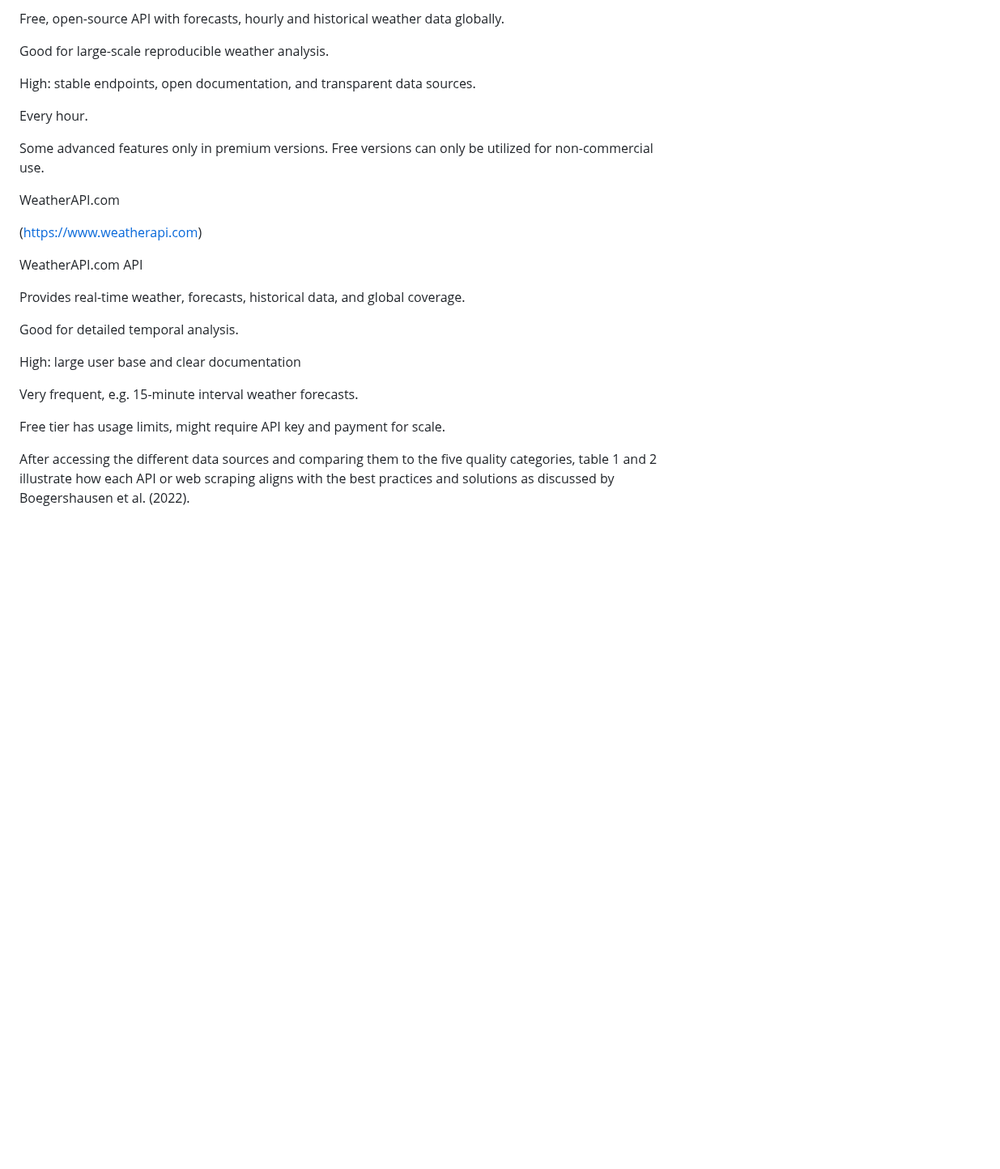
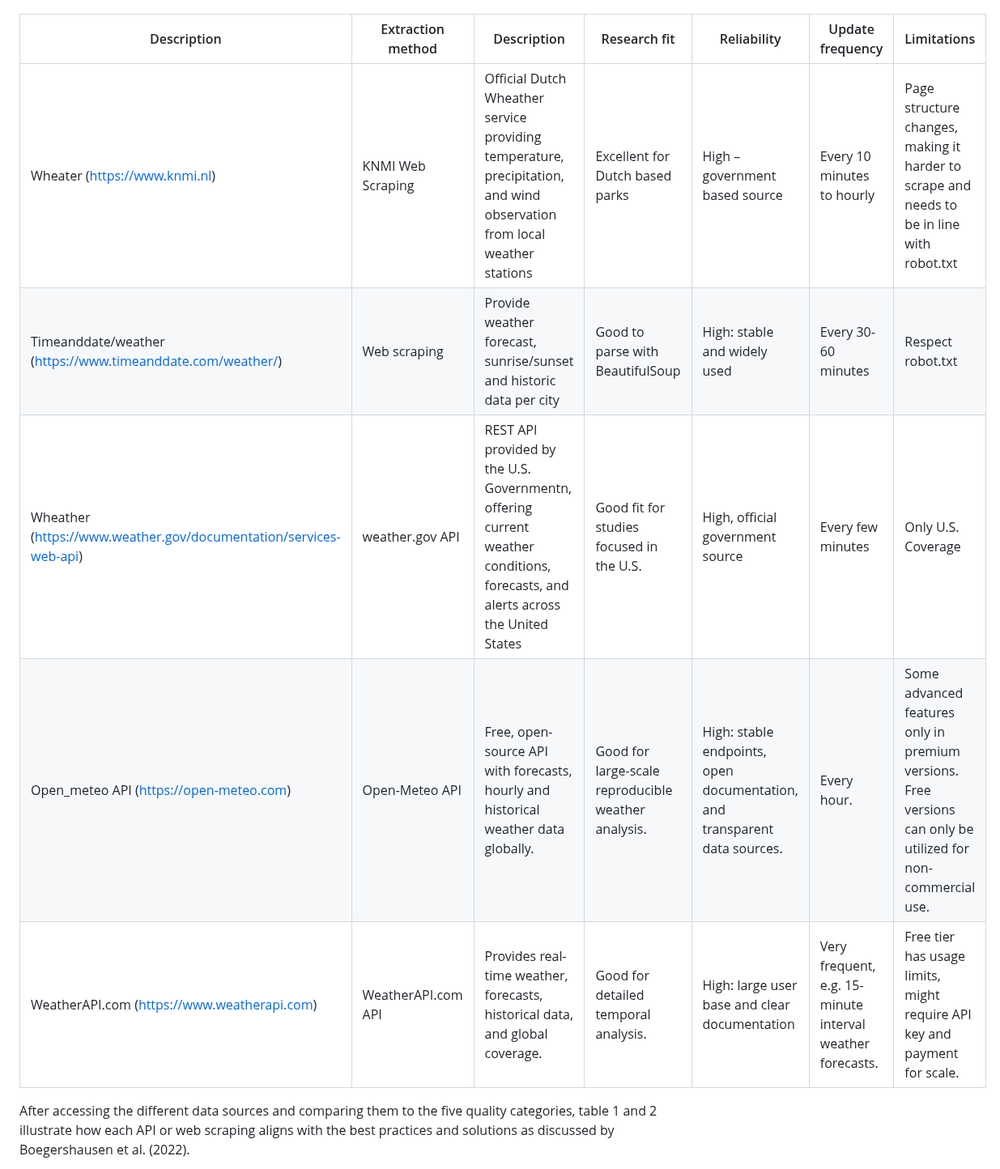
Before and after one commit to Brittvanhaaster/ODCM-Team2, a Markdown page: README.md, the part around one of its changes. Shown at 81% size. GitHub-like rendering; blank space fills up the shorter version.

```diff
--- a/README.md
+++ b/README.md
@@ -220,32 +60,10 @@ Open-Meteo API
-Free, open-source API with forecasts, hourly and historical weather data globally.
-
-Good for large-scale reproducible weather analysis.
-
-High: stable endpoints, open documentation, and transparent data sources.
-
-Every hour.
-
-Some advanced features only in premium versions. Free versions can only be utilized for non-commercial use.
-
-WeatherAPI.com
-
-(https://www.weatherapi.com)
-
-WeatherAPI.com API
-
-Provides real-time weather, forecasts, historical data, and global coverage.
-
-Good for detailed temporal analysis.
-
-High: large user base and clear documentation
-
-Very frequent, e.g. 15-minute interval weather forecasts.
-
-Free tier has usage limits, might require API key and payment for scale.
-
-
-
-
+| Description | Extraction method | Description | Research fit | Reliability | Update frequency | Limitations |
+| --- | --- | --- | --- | --- | --- | --- |
+| Wheater  (https://www.knmi.nl) | KNMI Web Scraping | Official Dutch Wheather service providing temperature, precipitation, and wind observation from local weather stations | Excellent for Dutch based parks | High – government based source | Every 10 minutes to hourly | Page structure changes, making it harder to scrape and needs to be in line with robot.txt |
+| Timeanddate/weather  (https://www.timeanddate.com/weather/) | Web scraping | Provide weather forecast, sunrise/sunset and historic data per city | Good to parse with BeautifulSoup | High: stable and widely used | Every 30-60 minutes | Respect robot.txt |
+| Wheather  (https://www.weather.gov/documentation/services-web-api) | weather.gov API | REST API provided by the U.S. Governmentn, offering current weather conditions, forecasts, and alerts across the United States | Good fit for studies focused in the U.S. | High, official government source | Every few minutes | Only U.S. Coverage |
+| Open_meteo API  (https://open-meteo.com) | Open-Meteo API | Free, open-source API with forecasts, hourly and historical weather data globally. | Good for large-scale reproducible weather analysis. | High: stable endpoints, open documentation, and transparent data sources. | Every hour. | Some advanced features only in premium versions. Free versions can only be utilized for non-commercial use. |
+| WeatherAPI.com  (https://www.weatherapi.com) | WeatherAPI.com API | Provides real-time weather, forecasts, historical data, and global coverage. | Good for detailed temporal analysis. | High: large user base and clear documentation | Very frequent, e.g. 15-minute interval weather forecasts. | Free tier has usage limits, might require API key and payment for scale. |
 
 After accessing the different data sources and comparing them to the five quality categories, table 1 and 2 illustrate how each API or web scraping aligns with the best practices and solutions as discussed by Boegershausen et al. (2022).
 
```
Also changed, not shown: other parts of README.md (+36 -210 lines).
